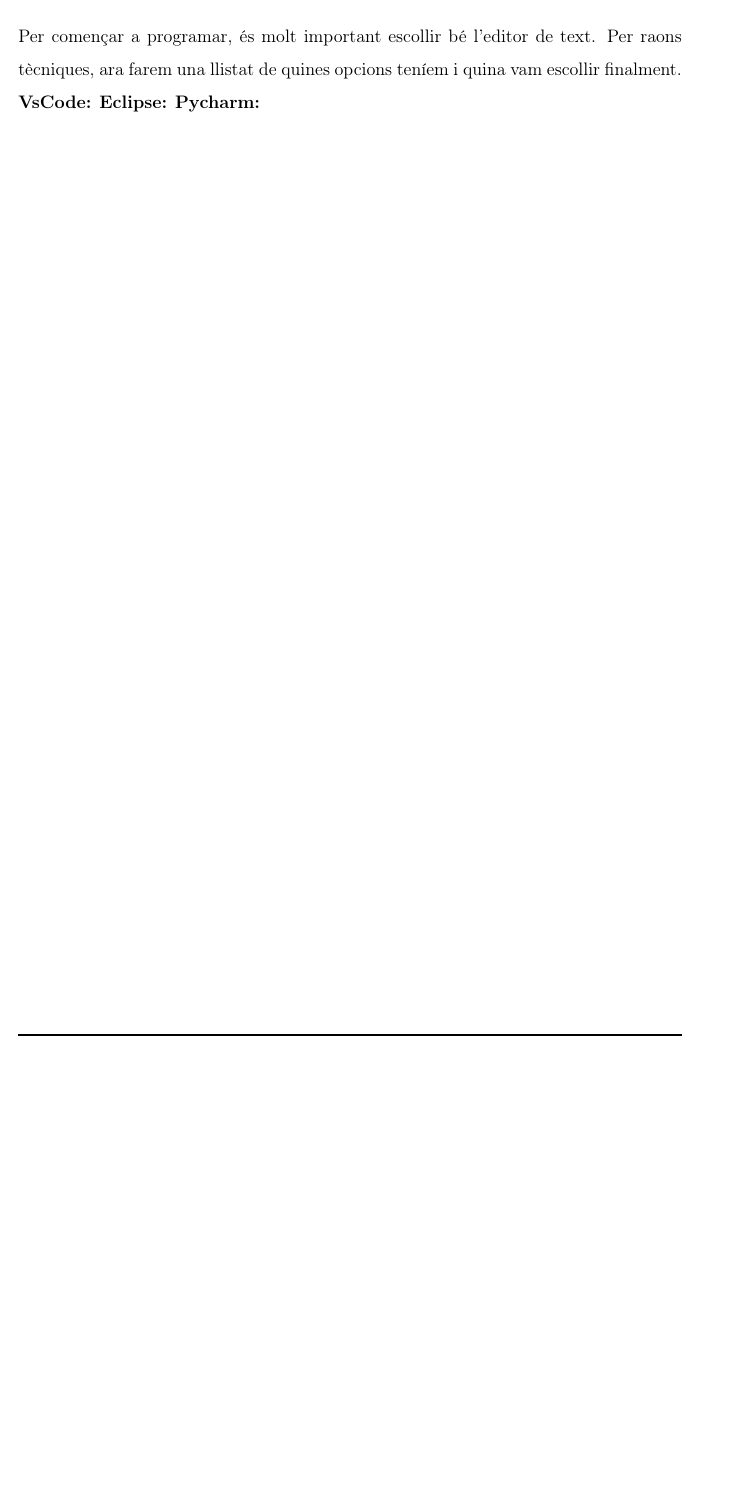
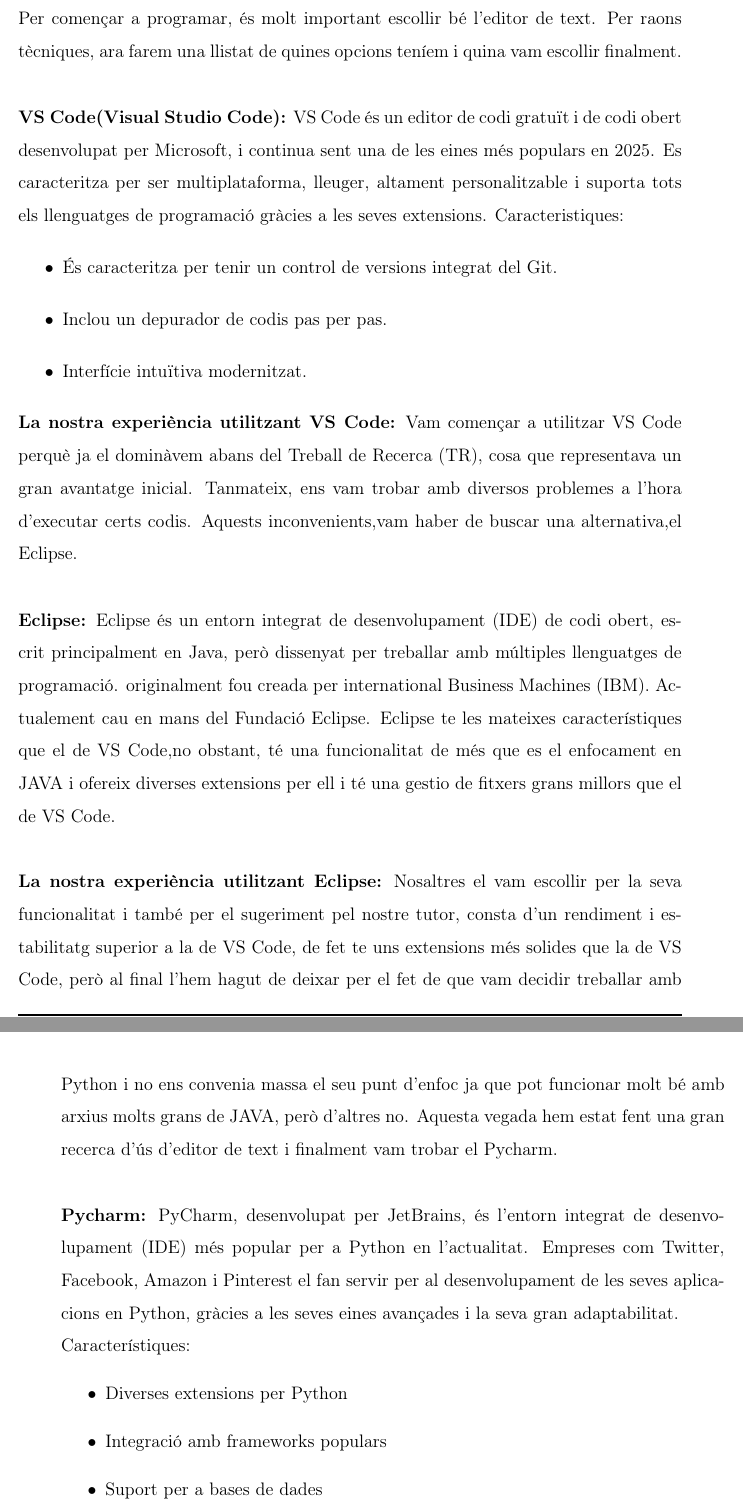
Before and after one commit to Rui564/TR-RJ-2025, a LaTeX book (memoria_RJ/memoriaRJ.tex, which reads memoria_RJ/capitols/metodologia/metodologia.tex): part of page 30 of 47 before the commit and two parts of pages 30 and 31 of 49 after it, the two joined at a grey line, cut so that both start at the same text, the shorter picture padded with empty space. Compiled offline with pdfLaTeX.

Commit message:
He acabat l'apartat editor de text i ara si que posarem fi amb l'apartat metodologia i comenárem amb la recerca previa.

```diff
--- a/memoria_RJ/capitols/metodologia/metodologia.tex
+++ b/memoria_RJ/capitols/metodologia/metodologia.tex
@@ -409,8 +409,28 @@
 \end{table}
 
 \subsection{Editor de Text}
-Per començar a programar, és molt important escollir bé l'editor de text. Per raons tècniques, ara farem una llistat de quines opcions teníem i quina vam escollir finalment.
+Per començar a programar, és molt important escollir bé l'editor de text. Per raons tècniques, ara farem una llistat de quines opcions teníem i quina vam escollir finalment. \\
 
-\textbf{VsCode:}
+\textbf{VS Code(Visual Studio Code):}
+VS Code és un editor de codi gratuït i de codi obert desenvolupat per Microsoft, i continua sent una de les eines més populars en 2025. Es caracteritza per ser multiplataforma, lleuger, altament personalitzable i suporta tots els llenguatges de programació gràcies a les seves extensions.
+Caracteristiques:
+\begin{itemize}
+ \item És caracteritza per tenir un control de versions integrat del Git.
+ \item Inclou un depurador de codis pas per pas.
+ \item Interfície intuïtiva modernitzat.
+\end{itemize}
+\textbf{La nostra experiència utilitzant VS Code:}
+Vam començar a utilitzar VS Code perquè ja el dominàvem abans del Treball de Recerca (TR), cosa que representava un gran avantatge inicial. Tanmateix, ens vam trobar amb diversos problemes a l'hora d'executar certs codis. Aquests inconvenients,vam haber de buscar una alternativa,el Eclipse. \\
+
 \textbf{Eclipse:}
+Eclipse és un entorn integrat de desenvolupament (IDE) de codi obert, escrit principalment en Java, però dissenyat per treballar amb múltiples llenguatges de programació. originalment fou creada per international Business Machines (IBM). Actualement cau en mans del Fundació Eclipse. Eclipse te les mateixes característiques que el de VS Code,no obstant, té una funcionalitat de més que es el enfocament en JAVA i ofereix diverses extensions per ell i té una gestio de fitxers grans millors que el de VS  Code. \\ \\
+\textbf{La nostra experiència utilitzant Eclipse:}
+Nosaltres el vam escollir per la seva funcionalitat i també per el sugeriment pel nostre tutor, consta d'un rendiment i estabilitatg superior a la de VS Code, de fet te uns extensions més solides que la de VS Code, però al final l'hem hagut de deixar per el fet de que vam decidir treballar amb Python i no ens convenia massa el seu punt d'enfoc ja que pot funcionar molt bé amb arxius molts grans de JAVA, però d'altres no. Aquesta vegada hem estat fent una gran recerca d'ús d'editor de text i finalment vam trobar el Pycharm. \\ \\
 \textbf{Pycharm:}
+PyCharm, desenvolupat per JetBrains, és l'entorn integrat de desenvolupament (IDE) més popular per a Python en l'actualitat. Empreses com Twitter, Facebook, Amazon i Pinterest el fan servir per al desenvolupament de les seves aplicacions en Python, gràcies a les seves eines avançades i la seva gran adaptabilitat.\\
+Característiques:
+\begin{itemize}
+ \item Diverses extensions per Python
+ \item Integració amb frameworks populars
+ \item Suport per a bases de dades
+ \item Depuració avançada
```
Also changed, not shown: memoria_RJ/capitols/metodologia/metodologia.tex (4 more changed lines).
